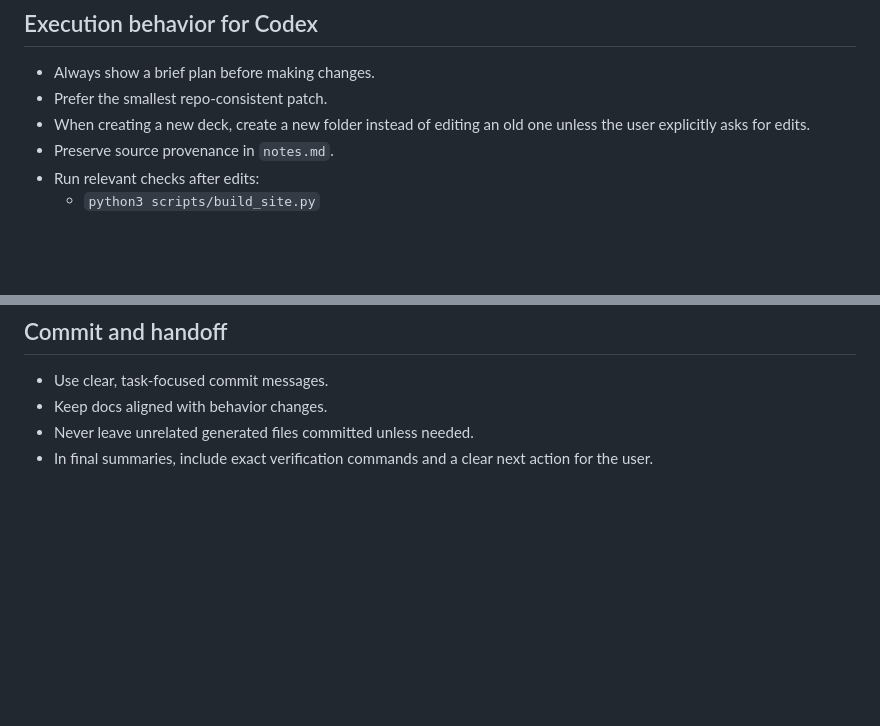
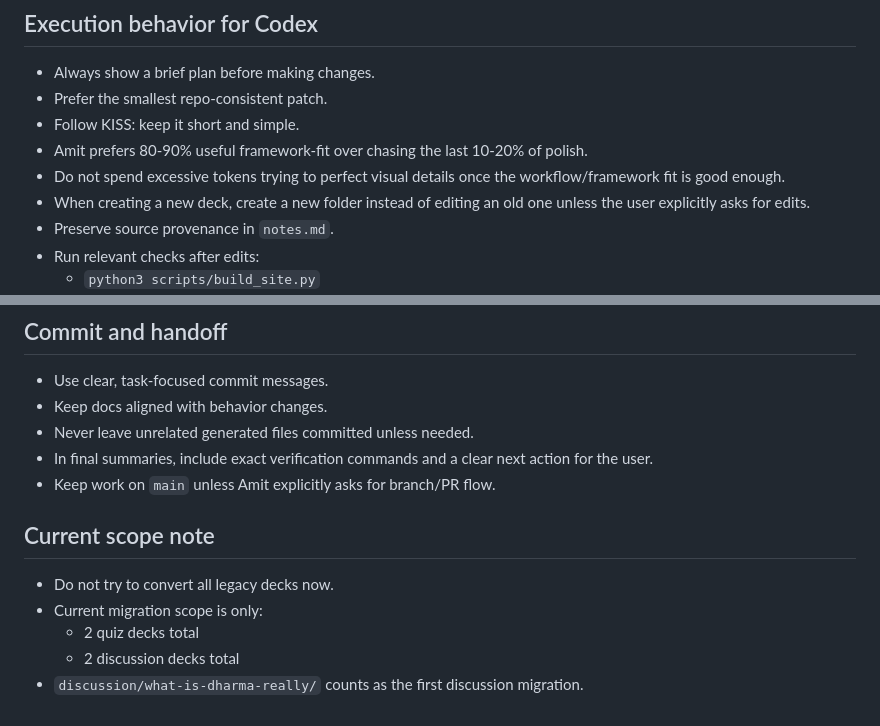
Before and after one commit to amitkarpe/kishor, a Markdown page: AGENTS.md, 2 parts joined by grey strips. GitHub-like rendering; blank space fills up the shorter version.

Commit message:
docs add kishor scope and workflow notes

```diff
--- a/AGENTS.md
+++ b/AGENTS.md
@@ -98,6 +98,9 @@ Do not overwrite a published deck with raw imported PPTX-derived material unless
 
 - Always show a brief plan before making changes.
 - Prefer the smallest repo-consistent patch.
+- Follow KISS: keep it short and simple.
+- Amit prefers 80-90% useful framework-fit over chasing the last 10-20% of polish.
+- Do not spend excessive tokens trying to perfect visual details once the workflow/framework fit is good enough.
 - When creating a new deck, create a new folder instead of editing an old one unless the user explicitly asks for edits.
 - Preserve source provenance in `notes.md`.
 - Run relevant checks after edits:
@@ -111,3 +114,12 @@ Do not overwrite a published deck with raw imported PPTX-derived material unless
 - Keep docs aligned with behavior changes.
 - Never leave unrelated generated files committed unless needed.
 - In final summaries, include exact verification commands and a clear next action for the user.
+- Keep work on `main` unless Amit explicitly asks for branch/PR flow.
+
+## Current scope note
+
+- Do not try to convert all legacy decks now.
+- Current migration scope is only:
+  - 2 quiz decks total
+  - 2 discussion decks total
+- `discussion/what-is-dharma-really/` counts as the first discussion migration.
```
Also changed, not shown: docs/FUTURE_TASKS.md (added, +21 -0 lines).
